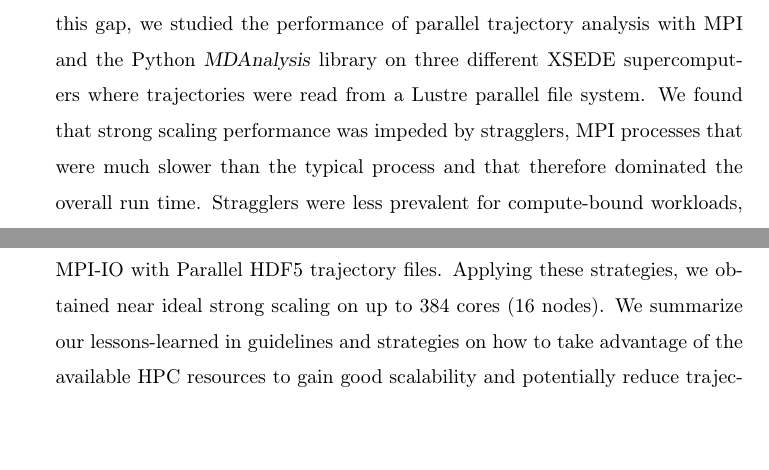
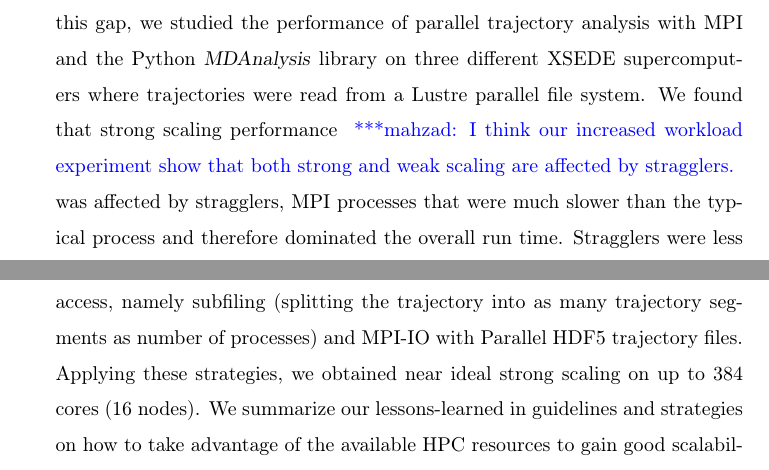
Before and after one commit to hpcanalytics/paper-hpc-py-parallel-mdanalysis, a LaTeX paper (main.tex, which reads abstract.tex): two parts of pages 1 and 2 of 57, joined at a grey line, cut so that both start at the same text, the shorter picture padded with empty space. Compiled offline with pdfLaTeX.

Commit message:
Comment on Abstract

```diff
--- a/abstract.tex
+++ b/abstract.tex
@@ -1,7 +1,7 @@
 \begin{abstract}
 The performance of biomolecular molecular dynamics (MD) simulations has steadily increased on modern high performance computing (HPC) resources but acceleration of the analysis of the output trajectories has lagged behind so that analyzing simulations is increasingly becoming a bottleneck.
 To close this gap, we studied the performance of parallel trajectory analysis with MPI and the Python \package{MDAnalysis} library on three different XSEDE supercomputers where trajectories were read from a Lustre parallel file system.
-We found that strong scaling performance was impeded by stragglers, MPI processes that were much slower than the typical process and that therefore dominated the overall run time.
+We found that strong scaling performance \mknote{I think our increased workload experiment show that both strong and weak scaling are affected by stragglers.} was affected by stragglers, MPI processes that were much slower than the typical process and therefore dominated the overall run time.
 Stragglers were less prevalent for compute-bound workloads, thus pointing to file reading as a crucial bottleneck for scaling.
 However, a more complicated picture emerged in which both the computation and the ingestion of data exhibited close to ideal strong scaling behavior whereas stragglers were primarily caused by either large MPI communication costs or long times to open the single shared trajectory file.
 We improved overall strong scaling performance by two different approaches to file access, namely subfiling (splitting the trajectory into as many trajectory segments as number of processes) and MPI-IO with Parallel HDF5 trajectory files.
```
